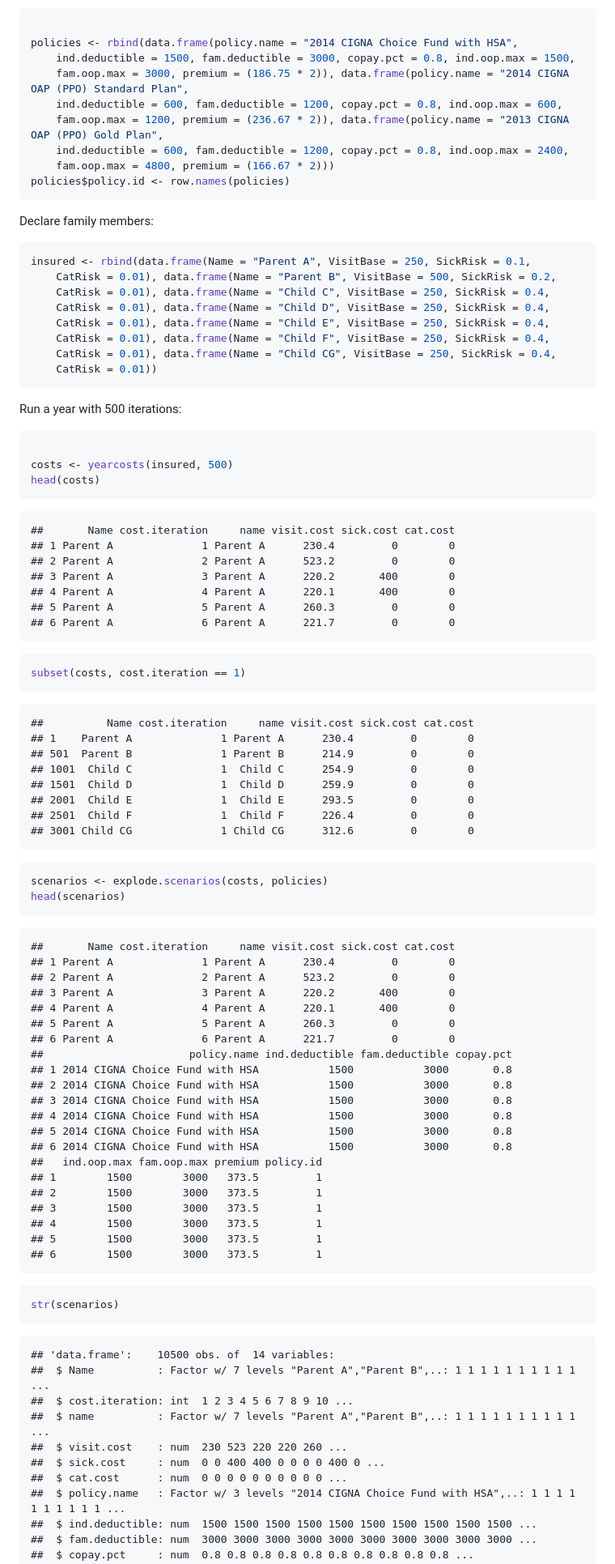
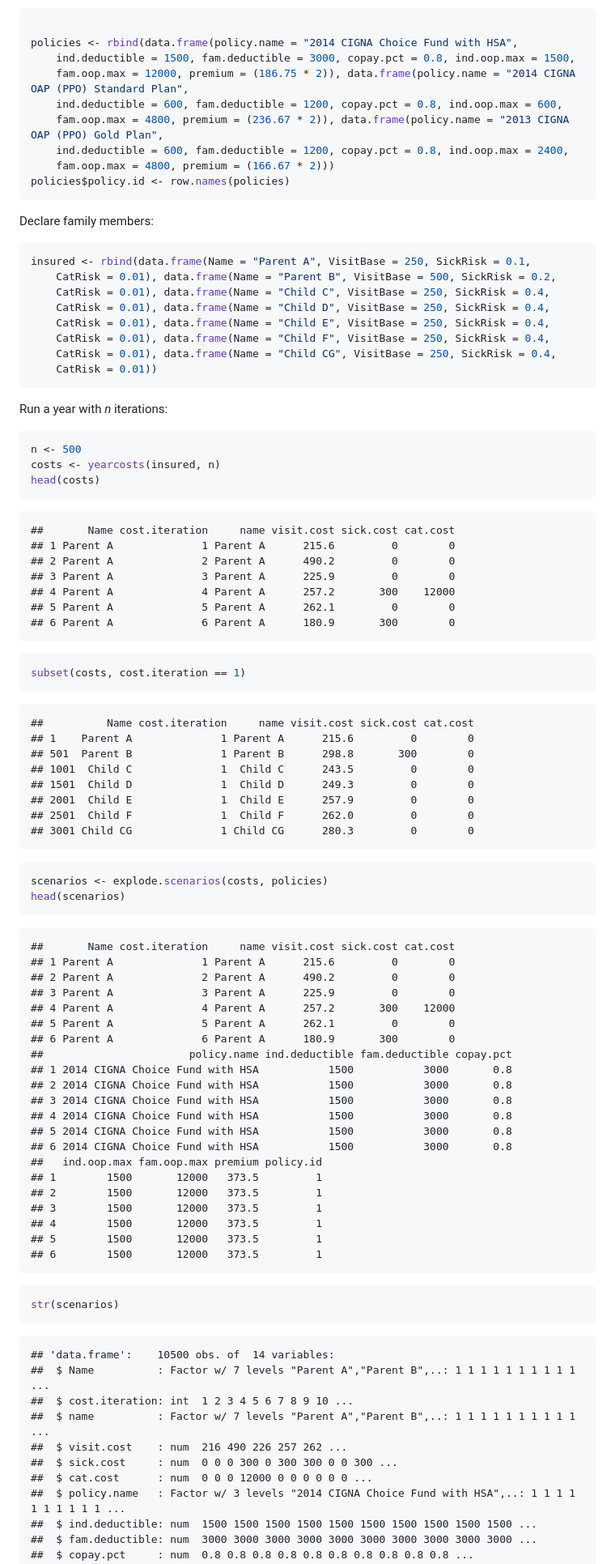
Before and after one commit to mwfrost/insurance_estimator, a Markdown page: insurance_estimator.md, the part around the change printed below. Shown: that part at 81% size. GitHub-like rendering.

````diff
--- a/insurance_estimator.md
+++ b/insurance_estimator.md
@@ -32,9 +32,9 @@ Declare available policies:
 
 policies <- rbind(data.frame(policy.name = "2014 CIGNA Choice Fund with HSA",
     ind.deductible = 1500, fam.deductible = 3000, copay.pct = 0.8, ind.oop.max = 1500,
-    fam.oop.max = 3000, premium = (186.75 * 2)), data.frame(policy.name = "2014 CIGNA OAP (PPO) Standard Plan",
+    fam.oop.max = 12000, premium = (186.75 * 2)), data.frame(policy.name = "2014 CIGNA OAP (PPO) Standard Plan",
     ind.deductible = 600, fam.deductible = 1200, copay.pct = 0.8, ind.oop.max = 600,
-    fam.oop.max = 1200, premium = (236.67 * 2)), data.frame(policy.name = "2013 CIGNA OAP (PPO) Gold Plan",
+    fam.oop.max = 4800, premium = (236.67 * 2)), data.frame(policy.name = "2013 CIGNA OAP (PPO) Gold Plan",
     ind.deductible = 600, fam.deductible = 1200, copay.pct = 0.8, ind.oop.max = 2400,
     fam.oop.max = 4800, premium = (166.67 * 2)))
 policies$policy.id <- row.names(policies)
@@ -57,23 +57,23 @@ insured <- rbind(data.frame(Name = "Parent A", VisitBase = 250, SickRisk = 0.1,
 
 
 
-Run a year with 500 iterations:
+Run a year with _n_ iterations:
 
 
 ```r
-
-costs <- yearcosts(insured, 500)
+n <- 500
+costs <- yearcosts(insured, n)
 head(costs)
 ```
 
 ```
 ##       Name cost.iteration     name visit.cost sick.cost cat.cost
-## 1 Parent A              1 Parent A      230.4         0        0
-## 2 Parent A              2 Parent A      523.2         0        0
-## 3 Parent A              3 Parent A      220.2       400        0
-## 4 Parent A              4 Parent A      220.1       400        0
-## 5 Parent A              5 Parent A      260.3         0        0
-## 6 Parent A              6 Parent A      221.7         0        0
+## 1 Parent A              1 Parent A      215.6         0        0
+## 2 Parent A              2 Parent A      490.2         0        0
+## 3 Parent A              3 Parent A      225.9         0        0
+## 4 Parent A              4 Parent A      257.2       300    12000
+## 5 Parent A              5 Parent A      262.1         0        0
+## 6 Parent A              6 Parent A      180.9       300        0
 ```
 
 ```r
@@ -82,13 +82,13 @@ subset(costs, cost.iteration == 1)
 
 ```
 ##          Name cost.iteration     name visit.cost sick.cost cat.cost
-## 1    Parent A              1 Parent A      230.4         0        0
-## 501  Parent B              1 Parent B      214.9         0        0
-## 1001  Child C              1  Child C      254.9         0        0
-## 1501  Child D              1  Child D      259.9         0        0
-## 2001  Child E              1  Child E      293.5         0        0
-## 2501  Child F              1  Child F      226.4         0        0
-## 3001 Child CG              1 Child CG      312.6         0        0
+## 1    Parent A              1 Parent A      215.6         0        0
+## 501  Parent B              1 Parent B      298.8       300        0
+## 1001  Child C              1  Child C      243.5         0        0
+## 1501  Child D              1  Child D      249.3         0        0
+## 2001  Child E              1  Child E      257.9         0        0
+## 2501  Child F              1  Child F      262.0         0        0
+## 3001 Child CG              1 Child CG      280.3         0        0
 ```
 
 ```r
@@ -98,12 +98,12 @@ head(scenarios)
 
 ```
 ##       Name cost.iteration     name visit.cost sick.cost cat.cost
-## 1 Parent A              1 Parent A      230.4         0        0
-## 2 Parent A              2 Parent A      523.2         0        0
-## 3 Parent A              3 Parent A      220.2       400        0
-## 4 Parent A              4 Parent A      220.1       400        0
-## 5 Parent A              5 Parent A      260.3         0        0
-## 6 Parent A              6 Parent A      221.7         0        0
+## 1 Parent A              1 Parent A      215.6         0        0
+## 2 Parent A              2 Parent A      490.2         0        0
+## 3 Parent A              3 Parent A      225.9         0        0
+## 4 Parent A              4 Parent A      257.2       300    12000
+## 5 Parent A              5 Parent A      262.1         0        0
+## 6 Parent A              6 Parent A      180.9       300        0
 ##                       policy.name ind.deductible fam.deductible copay.pct
 ## 1 2014 CIGNA Choice Fund with HSA           1500           3000       0.8
 ## 2 2014 CIGNA Choice Fund with HSA           1500           3000       0.8
@@ -112,12 +112,12 @@ head(scenarios)
 ## 5 2014 CIGNA Choice Fund with HSA           1500           3000       0.8
 ## 6 2014 CIGNA Choice Fund with HSA           1500           3000       0.8
 ##   ind.oop.max fam.oop.max premium policy.id
-## 1        1500        3000   373.5         1
-## 2        1500        3000   373.5         1
-## 3        1500        3000   373.5         1
-## 4        1500        3000   373.5         1
-## 5        1500        3000   373.5         1
-## 6        1500        3000   373.5         1
+## 1        1500       12000   373.5         1
+## 2        1500       12000   373.5         1
+## 3        1500       12000   373.5         1
+## 4        1500       12000   373.5         1
+## 5        1500       12000   373.5         1
+## 6        1500       12000   373.5         1
 ```
 
 ```r
@@ -129,9 +129,9 @@ str(scenarios)
 ##  $ Name          : Factor w/ 7 levels "Parent A","Parent B",..: 1 1 1 1 1 1 1 1 1 1 ...
 ##  $ cost.iteration: int  1 2 3 4 5 6 7 8 9 10 ...
 ##  $ name          : Factor w/ 7 levels "Parent A","Parent B",..: 1 1 1 1 1 1 1 1 1 1 ...
-##  $ visit.cost    : num  230 523 220 220 260 ...
-##  $ sick.cost     : num  0 0 400 400 0 0 0 0 400 0 ...
-##  $ cat.cost      : num  0 0 0 0 0 0 0 0 0 0 ...
+##  $ visit.cost    : num  216 490 226 257 262 ...
+##  $ sick.cost     : num  0 0 0 300 0 300 300 0 0 300 ...
+##  $ cat.cost      : num  0 0 0 12000 0 0 0 0 0 0 ...
 ##  $ policy.name   : Factor w/ 3 levels "2014 CIGNA Choice Fund with HSA",..: 1 1 1 1 1 1 1 1 1 1 ...
 ##  $ ind.deductible: num  1500 1500 1500 1500 1500 1500 1500 1500 1500 1500 ...
 ##  $ fam.deductible: num  3000 3000 3000 3000 3000 3000 3000 3000 3000 3000 ...
````
Also changed, not shown: other parts of insurance_estimator.md (+118 -60 lines), figure/plot_outcomes1.png, figure/plot_outcomes2.png, figure/plot_outcomes3.png (added), 4 other files.
